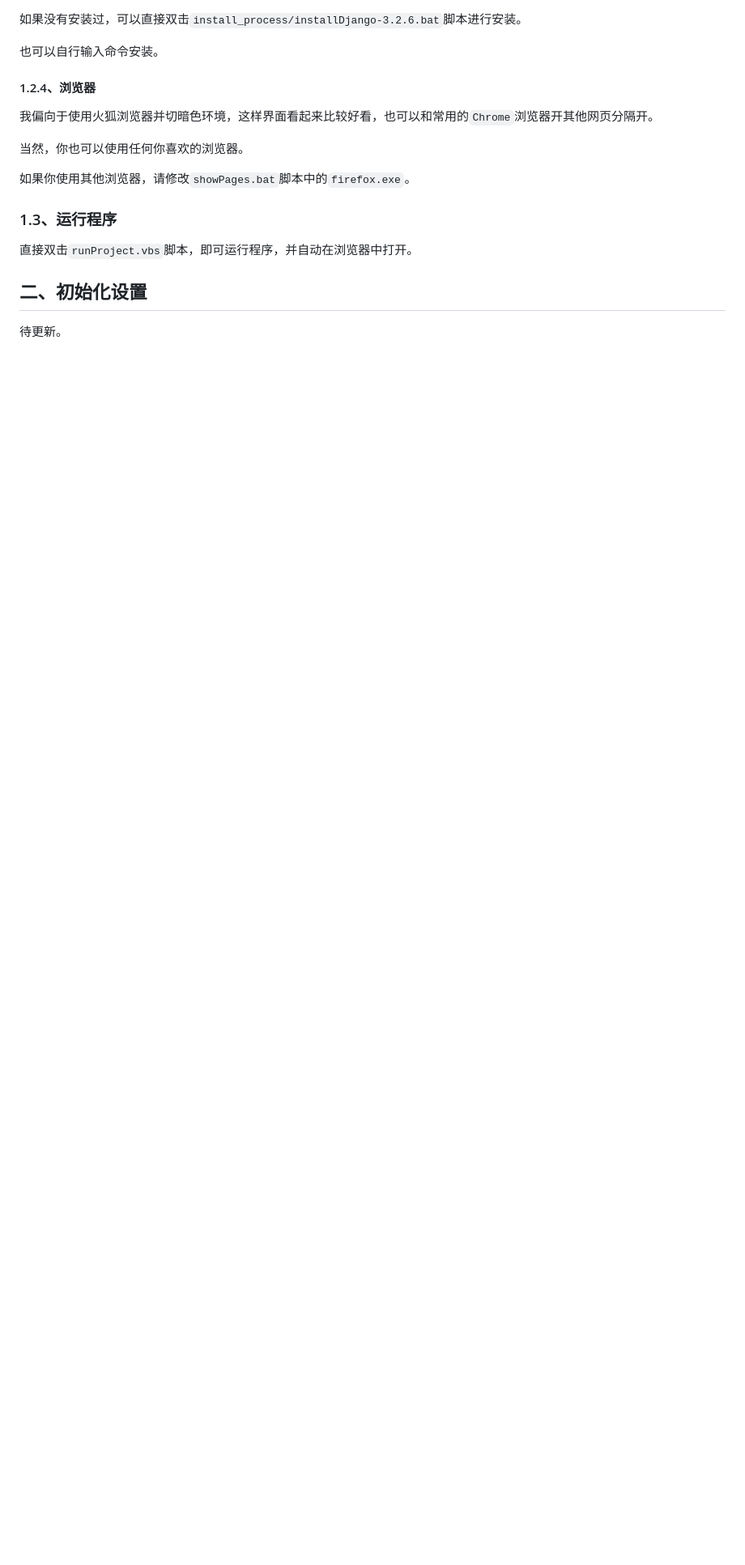
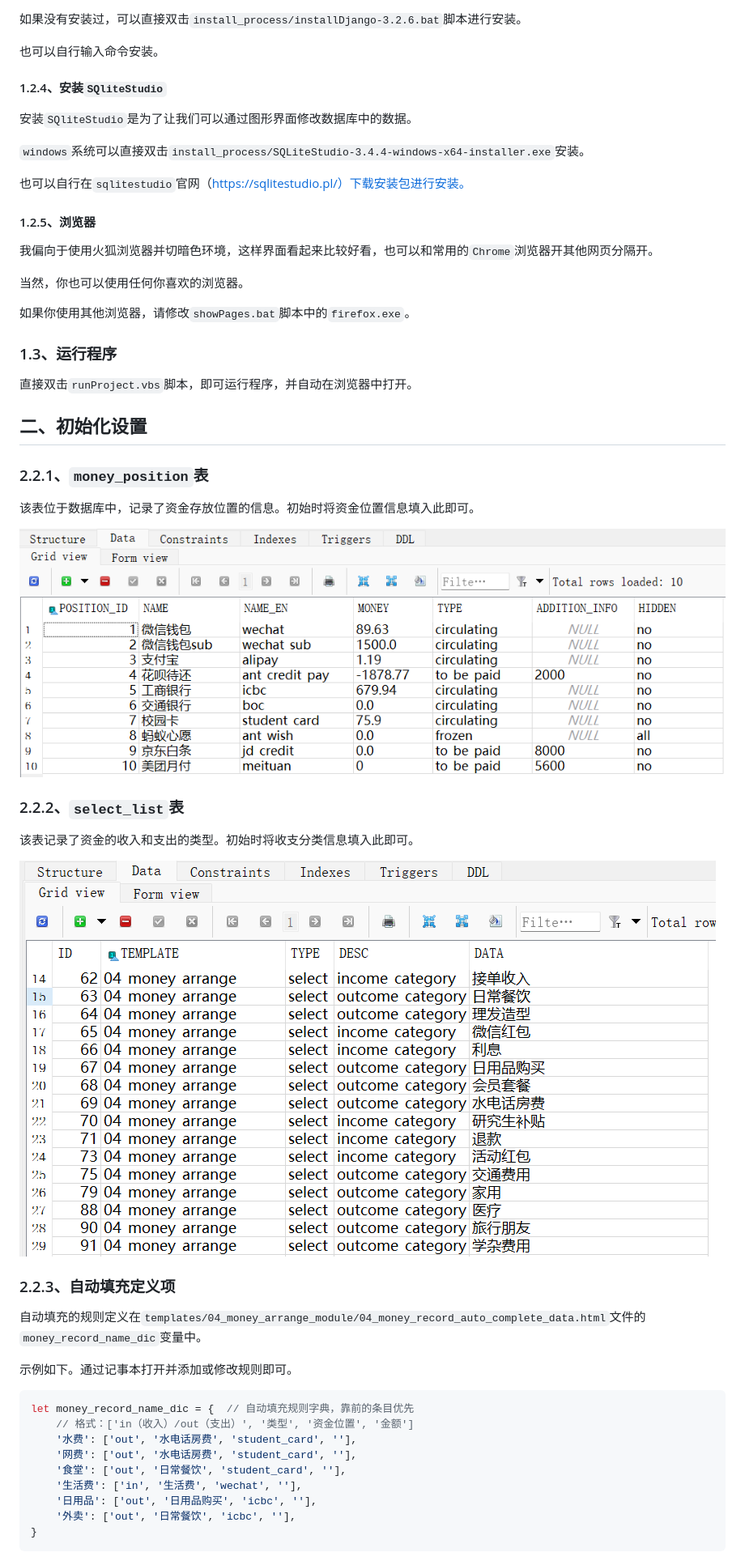
Before and after one commit to Nicholas-cool/P4_MoneyArrangeModule, a Markdown page: README.md, the part around the change printed below. Shown: that part at 81% size. Rendered like a GitHub page; pictures changed too: README.assets/image-20231107143850217.png (added), README.assets/image-20231109183716907.png (added); blank space fills up the shorter version.

Commit message:
Update README.md
完善了“二、初始化设置”部分

````diff
--- a/README.md
+++ b/README.md
@@ -41,7 +41,15 @@
 
 也可以自行输入命令安装。
 
-#### 1.2.4、浏览器
+#### 1.2.4、安装`SQliteStudio`
+
+安装`SQliteStudio`是为了让我们可以通过图形界面修改数据库中的数据。
+
+`windows`系统可以直接双击`install_process/SQLiteStudio-3.4.4-windows-x64-installer.exe`安装。
+
+也可以自行在`sqlitestudio`官网（https://sqlitestudio.pl/）下载安装包进行安装。
+
+#### 1.2.5、浏览器
 
 我偏向于使用火狐浏览器并切暗色环境，这样界面看起来比较好看，也可以和常用的`Chrome`浏览器开其他网页分隔开。
 
@@ -55,4 +63,33 @@
 
 ## 二、初始化设置
 
-待更新。
+### 2.2.1、`money_position`表
+
+该表位于数据库中，记录了资金存放位置的信息。初始时将资金位置信息填入此即可。
+
+<img src="README.assets/image-20231107143850217.png" alt="image-20231107143850217" style="zoom: 67%;" />
+
+### 2.2.2、`select_list`表
+
+该表记录了资金的收入和支出的类型。初始时将收支分类信息填入此即可。
+
+<img src="README.assets/image-20231109183716907.png" alt="image-20231109183716907" style="zoom:80%;" />
+
+### 2.2.3、自动填充定义项
+
+自动填充的规则定义在`templates/04_money_arrange_module/04_money_record_auto_complete_data.html`文件的`money_record_name_dic`变量中。
+
+示例如下。通过记事本打开并添加或修改规则即可。
+
+```javascript
+let money_record_name_dic = {  // 自动填充规则字典，靠前的条目优先
+    // 格式：['in（收入）/out（支出）', '类型', '资金位置', '金额']
+    '水费': ['out', '水电话房费', 'student_card', ''],
+    '网费': ['out', '水电话房费', 'student_card', ''],
+    '食堂': ['out', '日常餐饮', 'student_card', ''],
+    '生活费': ['in', '生活费', 'wechat', ''],
+    '日用品': ['out', '日用品购买', 'icbc', ''],
+    '外卖': ['out', '日常餐饮', 'icbc', ''],
+}
+```
+
````
Also changed, not shown: other parts of README.md (+3 -0 lines).
